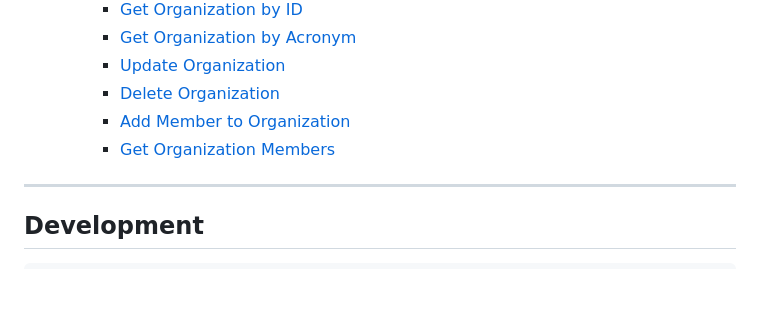
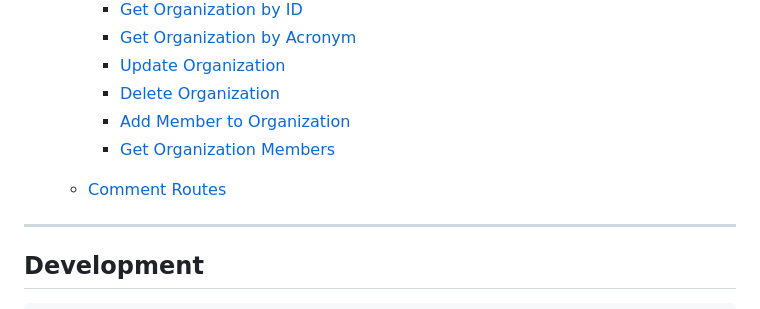
Before and after one commit to zelkim/lasallian.me, a Markdown page: README.md, the part around the change. Rendered like a GitHub page; blank space fills up the shorter version.

```diff
--- a/README.md
+++ b/README.md
@@ -37,6 +37,8 @@
         - [Add Member to Organization](#add-member-to-organization)
         - [Get Organization Members](#get-organization-members)
 
+    - [Comment Routes](#comment-api)
+
 ---
 
 ## Development
```
